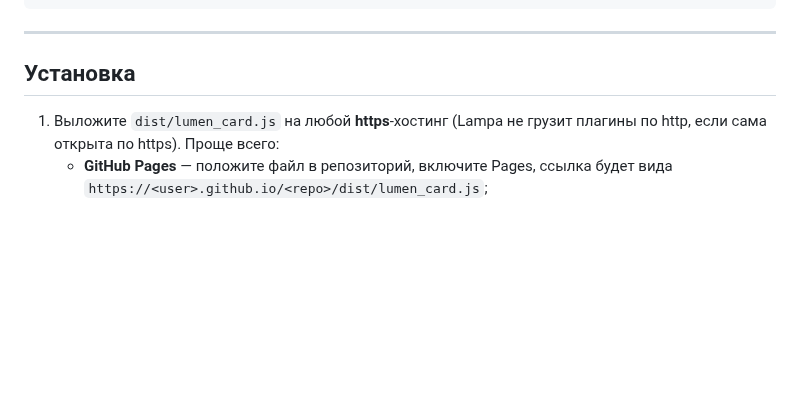
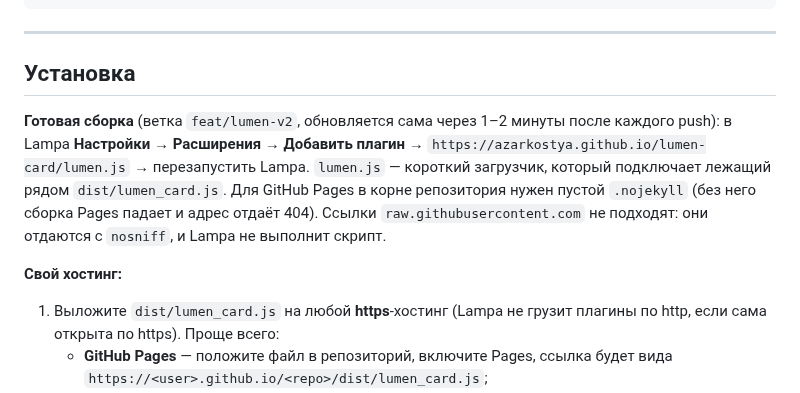
Before and after one commit to azarkostya/lumen-card, a Markdown page: README.md, the part around one of its changes. Drawn GitHub-style; blank space fills up the shorter version.

```diff
--- a/README.md
+++ b/README.md
@@ -20,6 +20,15 @@ lumen-card/
 ---
 
 ## Установка
+
+**Готовая сборка** (ветка `feat/lumen-v2`, обновляется сама через 1–2 минуты после каждого push):
+в Lampa **Настройки → Расширения → Добавить плагин** → `https://azarkostya.github.io/lumen-card/lumen.js`
+→ перезапустить Lampa. `lumen.js` — короткий загрузчик, который подключает лежащий рядом
+`dist/lumen_card.js`. Для GitHub Pages в корне репозитория нужен пустой `.nojekyll` (без него сборка
+Pages падает и адрес отдаёт 404). Ссылки `raw.githubusercontent.com` не подходят: они отдаются с
+`nosniff`, и Lampa не выполнит скрипт.
+
+**Свой хостинг:**
 
 1. Выложите `dist/lumen_card.js` на любой **https**-хостинг (Lampa не грузит плагины по http, если
    сама открыта по https). Проще всего:
```
Also changed, not shown: other parts of README.md (+44 -6 lines).
